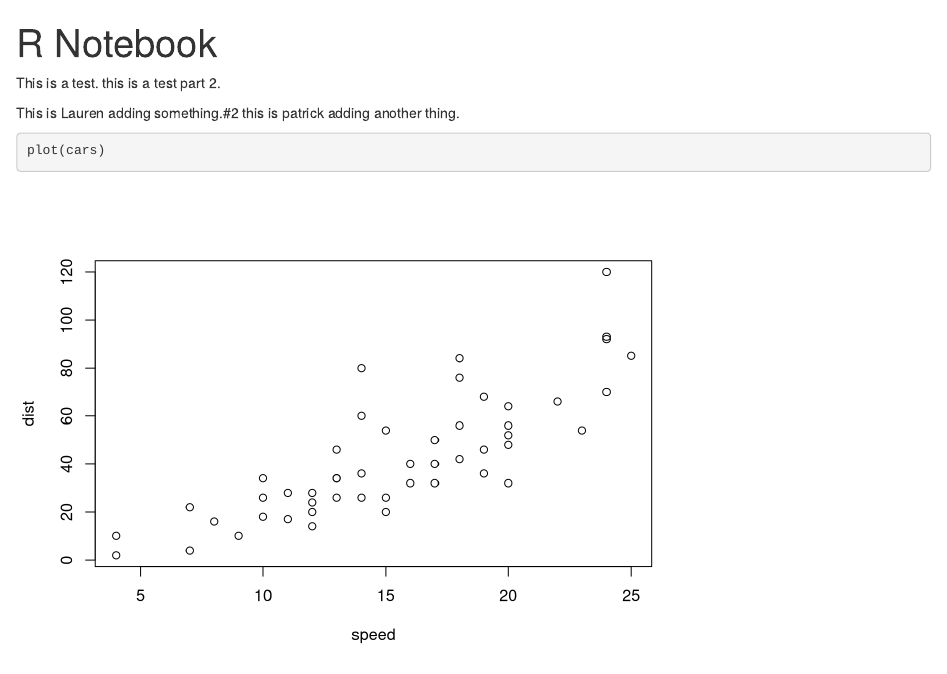
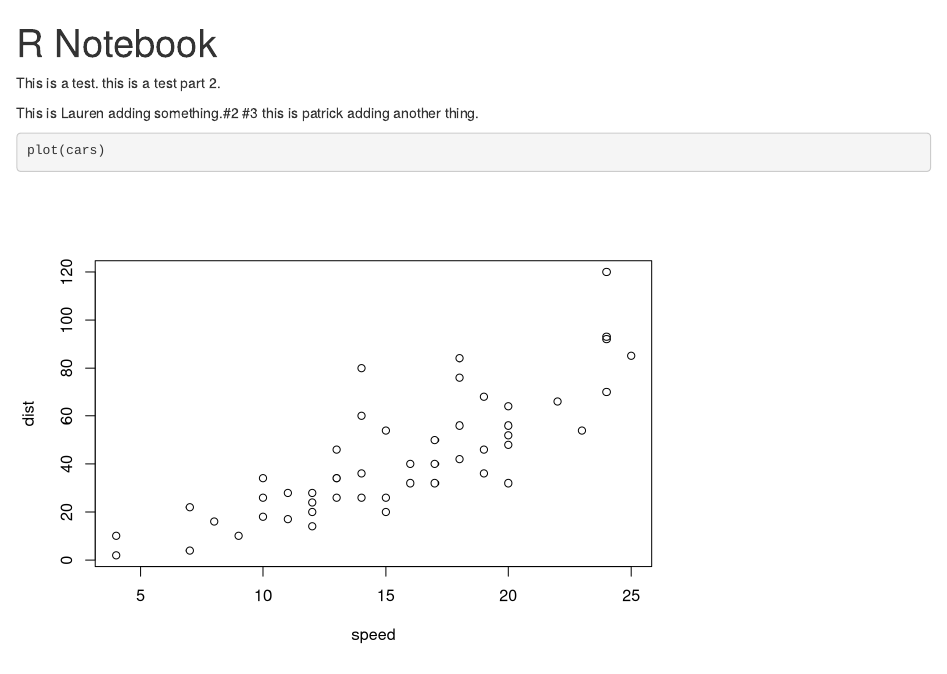
Before and after one commit to astetzenmeyer/PH251_project, an R Markdown document (test_notebook_rmd.Rmd): the page in a window 1100 px wide, from its top. Rendered offline with R 4.5, knitr and Pandoc, with nearby package versions.

Commit message:
one more from lauren

````diff
--- a/test_notebook_rmd.Rmd
+++ b/test_notebook_rmd.Rmd
@@ -5,7 +5,7 @@ output: html_notebook
 
 This is a test. this is a test part 2.
 
-This is Lauren adding something.#2
+This is Lauren adding something.#2 #3
 this is patrick adding another thing.
 
 ```{r}
````
